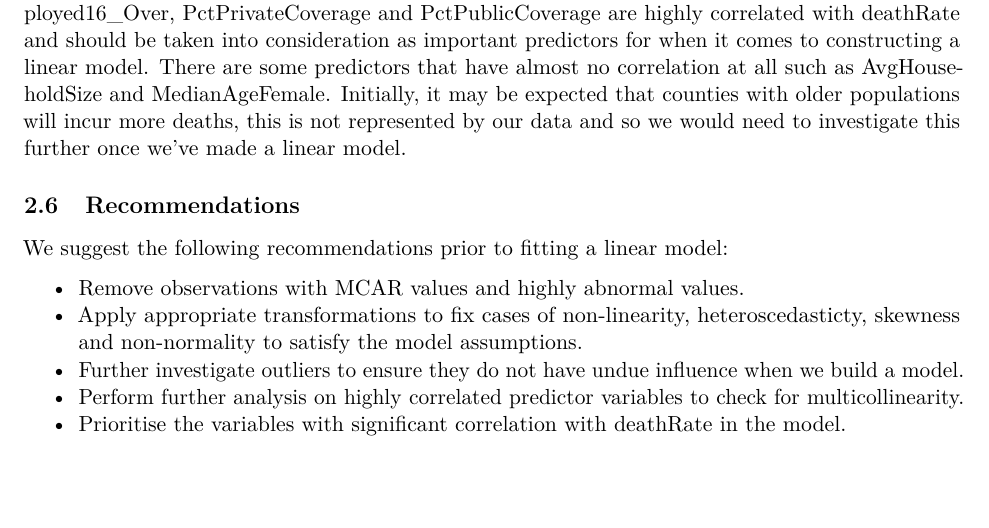
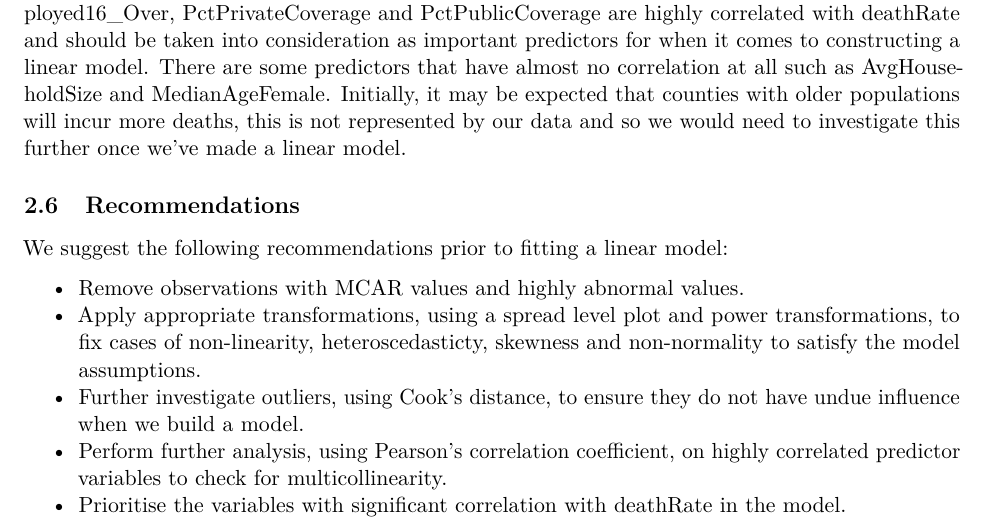
Before and after one commit to keithyj/Assignment, an R Markdown document (Report Final/ReportFinal.Rmd): part of page 4 of 11, cut so that both start at the same text, the shorter picture padded with empty space. Rendered offline with R 4.5, knitr and Pandoc, then LaTeX, with nearby package versions; a font, style sheet, LaTeX package, included part or bibliography that could not be used is replaced or left out.

Commit message:
Update ReportFinal.Rmd

```diff
--- a/Report Final/ReportFinal.Rmd
+++ b/Report Final/ReportFinal.Rmd
@@ -91,9 +91,9 @@ We found that incidenceRate, medIncome, povertyPercent, PctEmployed16_Over, PctU
 We suggest the following recommendations prior to fitting a linear model:
 
 * Remove observations with MCAR values and highly abnormal values.
-* Apply appropriate transformations to fix cases of non-linearity, heteroscedasticty, skewness and non-normality to satisfy the model assumptions.
-* Further investigate outliers to ensure they do not have undue influence when we build a model.
-* Perform further analysis on highly correlated predictor variables to check for multicollinearity.
+* Apply appropriate transformations, using a spread level plot and power transformations, to fix cases of non-linearity, heteroscedasticty, skewness and non-normality to satisfy the model assumptions.
+* Further investigate outliers, using Cook's distance, to ensure they do not have undue influence when we build a model.
+* Perform further analysis, using Pearson's correlation coefficient, on highly correlated predictor variables to check for multicollinearity.
 * Prioritise the variables with significant correlation with deathRate in the model.
 
 \newpage
```
